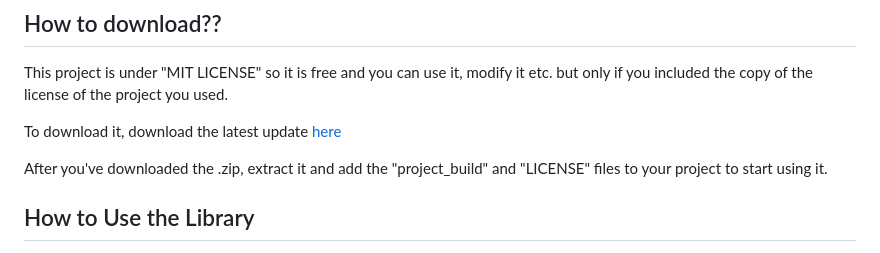
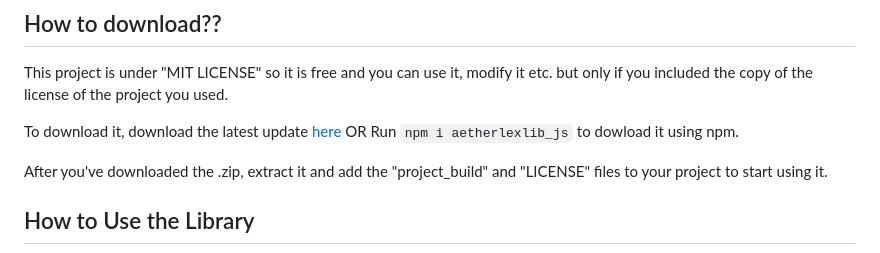
Before and after one commit to Byson94/AetherLexLib_JS, a Markdown page: README.md, the part around the change. Rendered like a GitHub page.

````diff
--- a/README.md
+++ b/README.md
@@ -8,6 +8,8 @@ Check out the example at: [AetherLexLib AI Chatbot](https://byson94.github.io/Ae
 This project is under "MIT LICENSE" so it is free and you can use it, modify it etc. but only if you included the copy of the license of the project you used.
 
 To download it, download the latest update [here](https://github.com/Byson94/AetherLexLib_JS/releases)
+OR
+Run ```npm i aetherlexlib_js``` to dowload it using npm.
 
 After you've downloaded the .zip, extract it and add the "project_build" and "LICENSE" files to your project to start using it.
 
````
